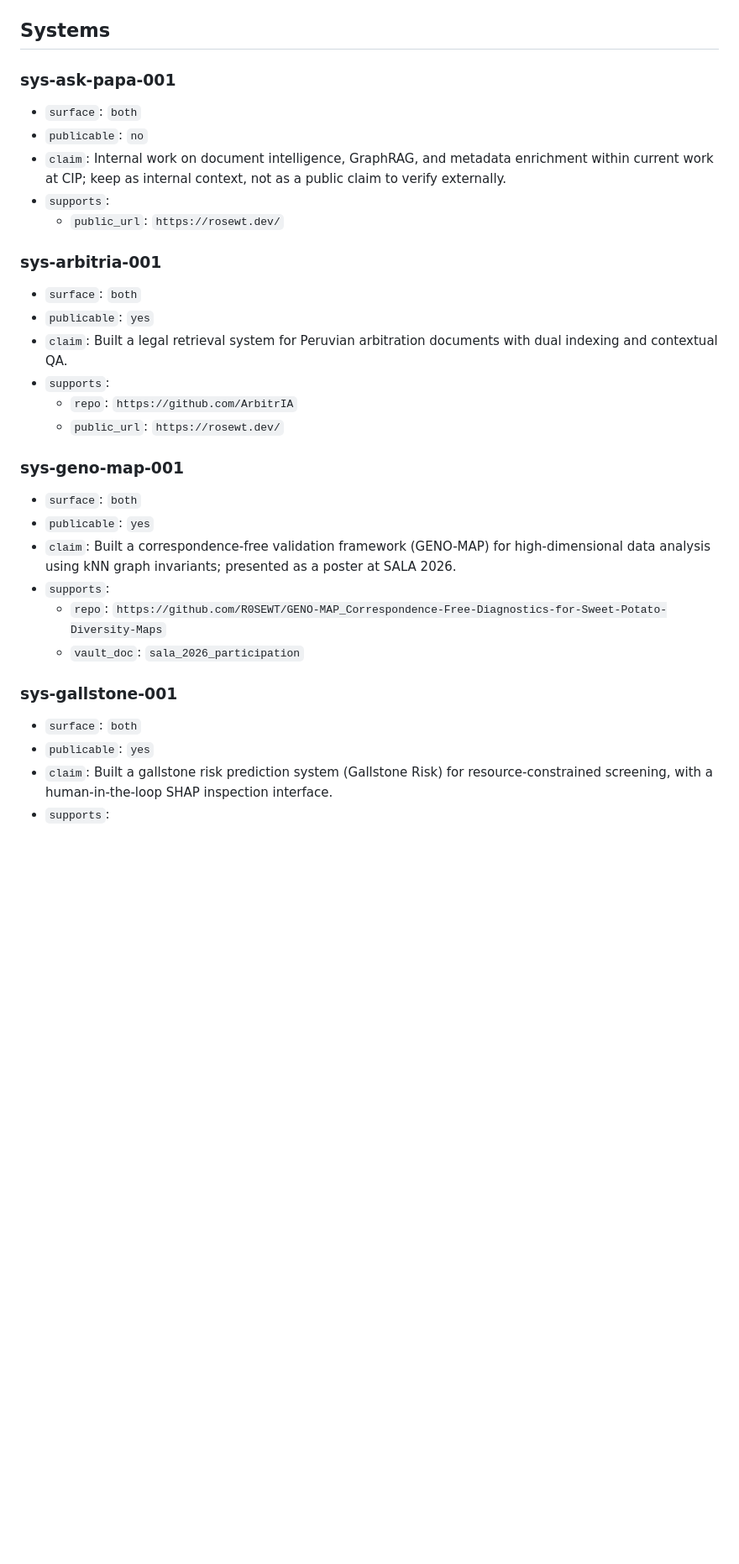
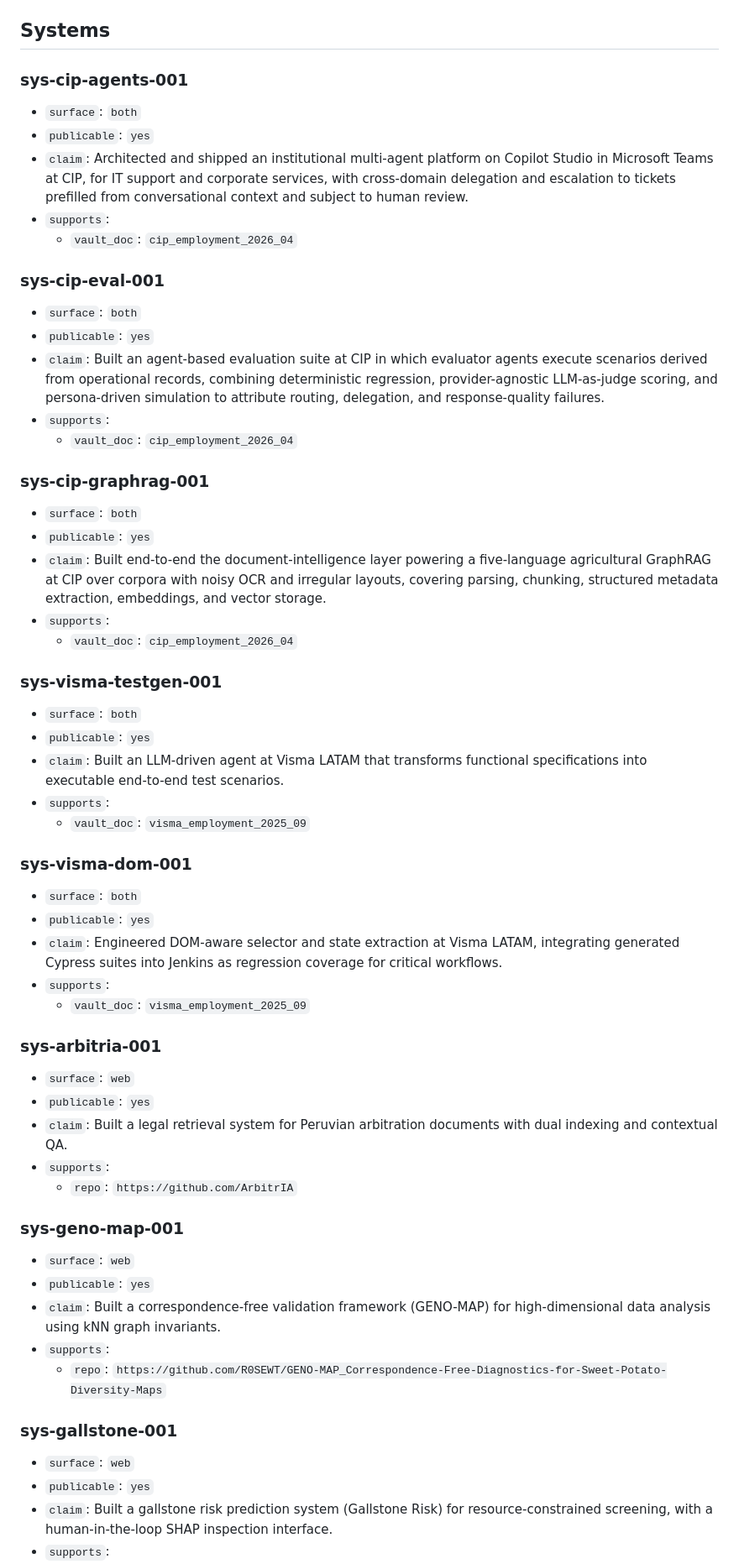
Before and after one commit to R0SEWT/myPage, a Markdown page: evidence/claims.md, the part around one of its changes. Shown at 84% size. Drawn GitHub-style; blank space fills up the shorter version.

```diff
--- a/evidence/claims.md
+++ b/evidence/claims.md
@@ -44,31 +44,57 @@ Support references use one of these prefixes:
 
 ## Systems
 
-### sys-ask-papa-001
+### sys-cip-agents-001
 - `surface`: `both`
-- `publicable`: `no`
-- `claim`: Internal work on document intelligence, GraphRAG, and metadata enrichment within current work at CIP; keep as internal context, not as a public claim to verify externally.
+- `publicable`: `yes`
+- `claim`: Architected and shipped an institutional multi-agent platform on Copilot Studio in Microsoft Teams at CIP, for IT support and corporate services, with cross-domain delegation and escalation to tickets prefilled from conversational context and subject to human review.
 - `supports`:
-  - `public_url`: `https://rosewt.dev/`
+  - `vault_doc`: `cip_employment_2026_04`
+
+### sys-cip-eval-001
+- `surface`: `both`
+- `publicable`: `yes`
+- `claim`: Built an agent-based evaluation suite at CIP in which evaluator agents execute scenarios derived from operational records, combining deterministic regression, provider-agnostic LLM-as-judge scoring, and persona-driven simulation to attribute routing, delegation, and response-quality failures.
+- `supports`:
+  - `vault_doc`: `cip_employment_2026_04`
+
+### sys-cip-graphrag-001
+- `surface`: `both`
+- `publicable`: `yes`
+- `claim`: Built end-to-end the document-intelligence layer powering a five-language agricultural GraphRAG at CIP over corpora with noisy OCR and irregular layouts, covering parsing, chunking, structured metadata extraction, embeddings, and vector storage.
+- `supports`:
+  - `vault_doc`: `cip_employment_2026_04`
+
+### sys-visma-testgen-001
+- `surface`: `both`
+- `publicable`: `yes`
+- `claim`: Built an LLM-driven agent at Visma LATAM that transforms functional specifications into executable end-to-end test scenarios.
+- `supports`:
+  - `vault_doc`: `visma_employment_2025_09`
+
+### sys-visma-dom-001
+- `surface`: `both`
+- `publicable`: `yes`
+- `claim`: Engineered DOM-aware selector and state extraction at Visma LATAM, integrating generated Cypress suites into Jenkins as regression coverage for critical workflows.
+- `supports`:
+  - `vault_doc`: `visma_employment_2025_09`
 
 ### sys-arbitria-001
-- `surface`: `both`
+- `surface`: `web`
 - `publicable`: `yes`
 - `claim`: Built a legal retrieval system for Peruvian arbitration documents with dual indexing and contextual QA.
 - `supports`:
   - `repo`: `https://github.com/ArbitrIA`
-  - `public_url`: `https://rosewt.dev/`
 
 ### sys-geno-map-001
-- `surface`: `both`
+- `surface`: `web`
 - `publicable`: `yes`
-- `claim`: Built a correspondence-free validation framework (GENO-MAP) for high-dimensional data analysis using kNN graph invariants; presented as a poster at SALA 2026.
+- `claim`: Built a correspondence-free validation framework (GENO-MAP) for high-dimensional data analysis using kNN graph invariants.
 - `supports`:
   - `repo`: `https://github.com/R0SEWT/GENO-MAP_Correspondence-Free-Diagnostics-for-Sweet-Potato-Diversity-Maps`
-  - `vault_doc`: `sala_2026_participation`
 
 ### sys-gallstone-001
-- `surface`: `both`
+- `surface`: `web`
 - `publicable`: `yes`
 - `claim`: Built a gallstone risk prediction system (Gallstone Risk) for resource-constrained screening, with a human-in-the-loop SHAP inspection interface.
 - `supports`:
```
Also changed, not shown: other parts of evidence/claims.md (+67 -8 lines).
